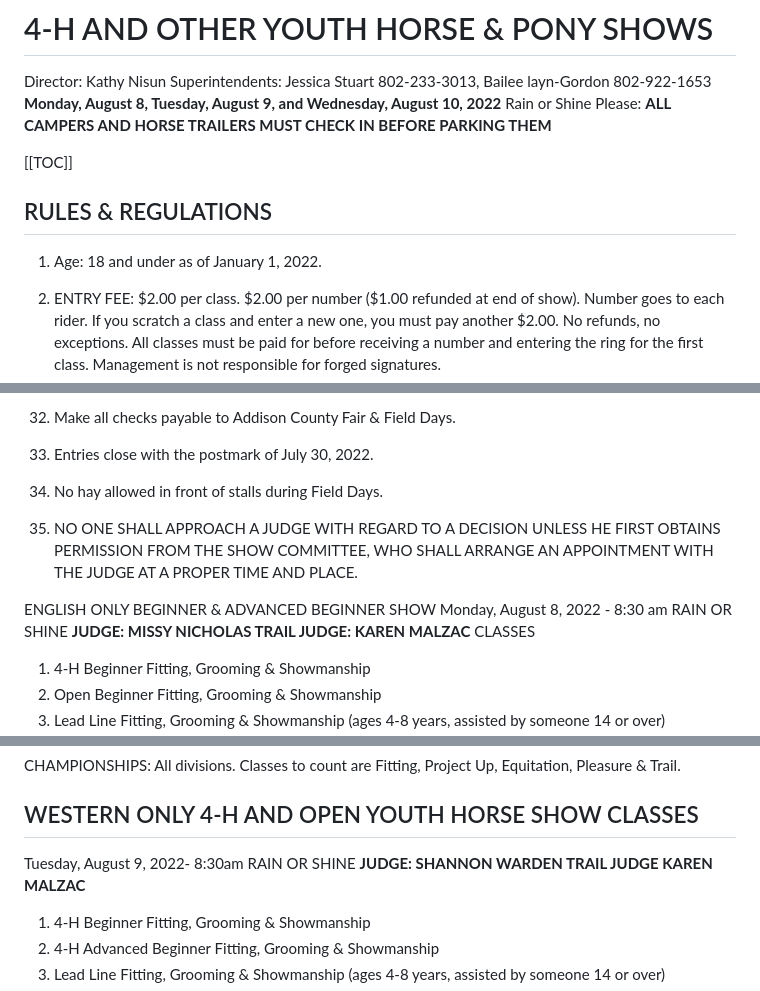
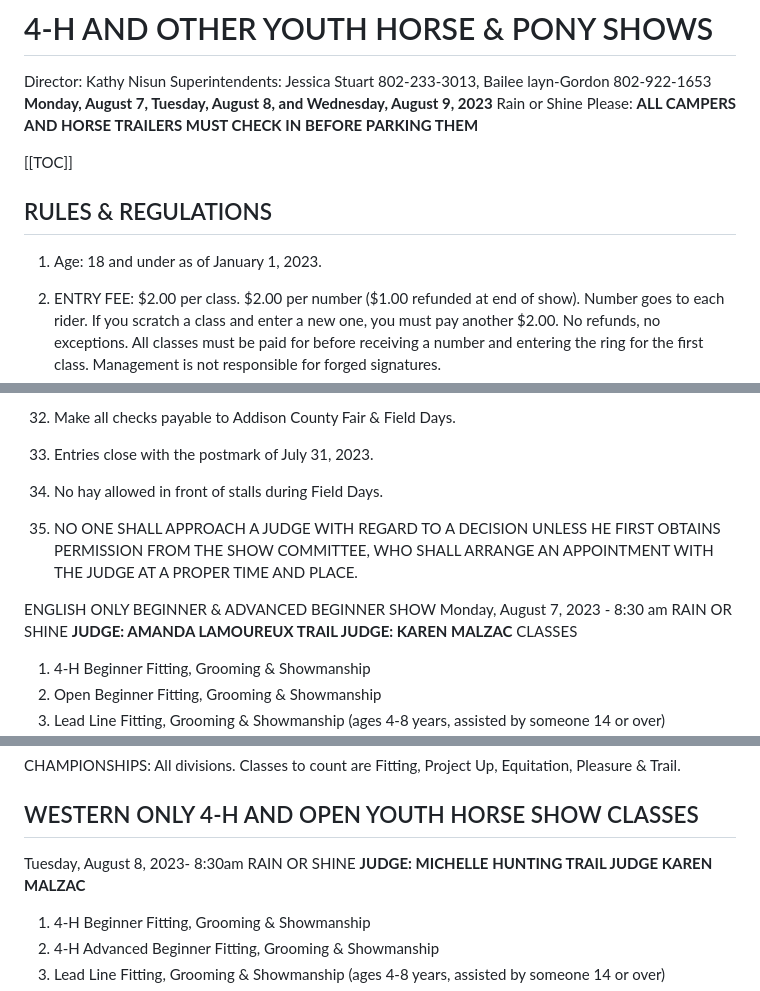
Before and after one commit to walterisbrown/addisoncountyfielddays, a Markdown page: content/exhibits/4H_Horse_and_Pony.md, 3 parts joined by grey strips. Rendered like a GitHub page.

Commit message:
Update 4H_Horse_and_Pony.md
2023 Handbook Changes

```diff
--- a/content/exhibits/4H_Horse_and_Pony.md
+++ b/content/exhibits/4H_Horse_and_Pony.md
@@ -5,7 +5,7 @@ Description: Exibit information and entry rules
 
 # 4-H AND OTHER YOUTH HORSE & PONY SHOWS
 Director: Kathy Nisun Superintendents: Jessica Stuart 802-233-3013, Bailee layn-Gordon 802-922-1653
-**Monday, August 8, Tuesday, August 9, and Wednesday, August 10, 2022**
+**Monday, August 7, Tuesday, August 8, and Wednesday, August 9, 2023**
 Rain or Shine
 Please: **ALL CAMPERS AND HORSE TRAILERS MUST CHECK IN BEFORE PARKING THEM**
 
@@ -14,7 +14,7 @@ Please: **ALL CAMPERS AND HORSE TRAILERS MUST CHECK IN BEFORE PARKING THEM**
 
 ## RULES & REGULATIONS
 
-1. Age: 18 and under as of January 1, 2022.
+1. Age: 18 and under as of January 1, 2023.
 2. ENTRY FEE: $2.00 per class. $2.00 per number ($1.00 refunded at end of show).
 Number goes to each rider. If you scratch a class and enter a new one, you must pay
 another $2.00. No refunds, no exceptions. All classes must be paid for before receiving
@@ -109,15 +109,15 @@ entry blank, a site will be assigned to you, if none are available you will be n
 management. $35/night $150 a week.
 33.**** Do not arrive before 3:00 p.m. on Sunday with your horse/pony and/or camper.****
 34. Make all checks payable to Addison County Fair & Field Days.
-35. Entries close with the postmark of July 30, 2022.
+35. Entries close with the postmark of July 31, 2023.
 36. No hay allowed in front of stalls during Field Days.
 37. NO ONE SHALL APPROACH A JUDGE WITH REGARD TO A DECISION UNLESS
 HE FIRST OBTAINS PERMISSION FROM THE SHOW COMMITTEE, WHO SHALL
 ARRANGE AN APPOINTMENT WITH THE JUDGE AT A PROPER TIME AND PLACE.
 
 ENGLISH ONLY BEGINNER & ADVANCED BEGINNER SHOW
-Monday, August 8, 2022 - 8:30 am RAIN OR SHINE
-**JUDGE: MISSY NICHOLAS   TRAIL JUDGE: KAREN MALZAC**
+Monday, August 7, 2023 - 8:30 am RAIN OR SHINE
+**JUDGE: AMANDA LAMOUREUX   TRAIL JUDGE: KAREN MALZAC**
 CLASSES
 
 1. 4-H Beginner Fitting, Grooming & Showmanship
@@ -177,8 +177,8 @@ Trail.
 
 
 ## WESTERN ONLY 4-H AND OPEN YOUTH HORSE SHOW CLASSES
-Tuesday, August 9, 2022- 8:30am RAIN OR SHINE
-**JUDGE: SHANNON WARDEN     TRAIL JUDGE KAREN MALZAC**
+Tuesday, August 8, 2023- 8:30am RAIN OR SHINE
+**JUDGE: MICHELLE HUNTING     TRAIL JUDGE KAREN MALZAC**
 
 1. 4-H Beginner Fitting, Grooming & Showmanship
 2. 4-H Advanced Beginner Fitting, Grooming &
```
Also changed, not shown: other parts of content/exhibits/4H_Horse_and_Pony.md (+2 -2 lines).
